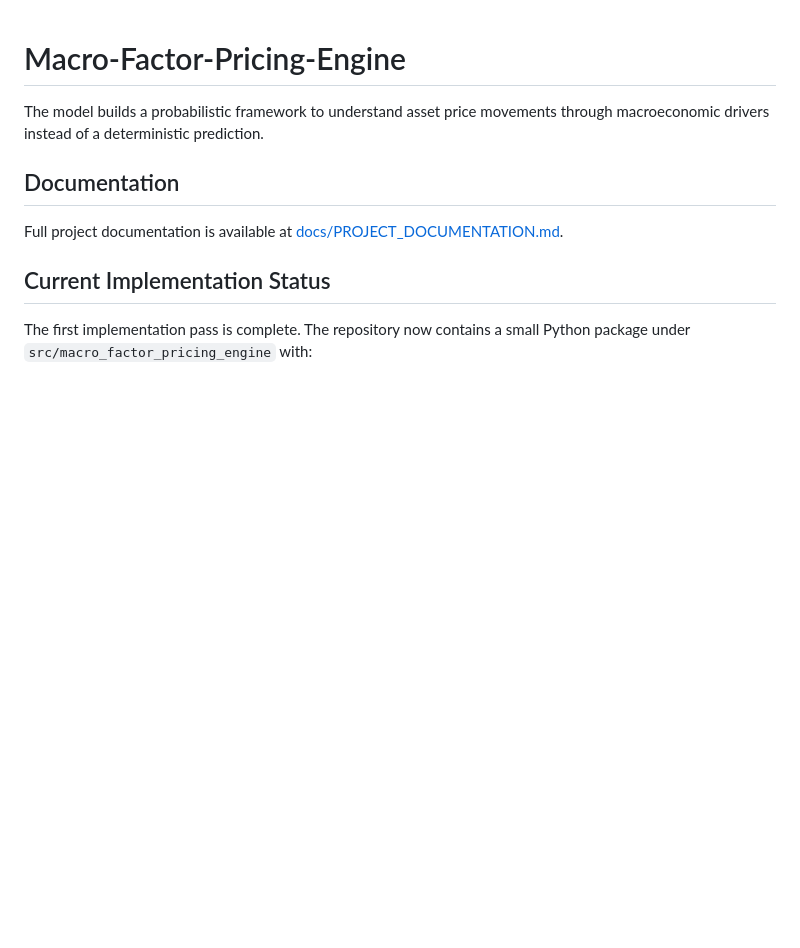
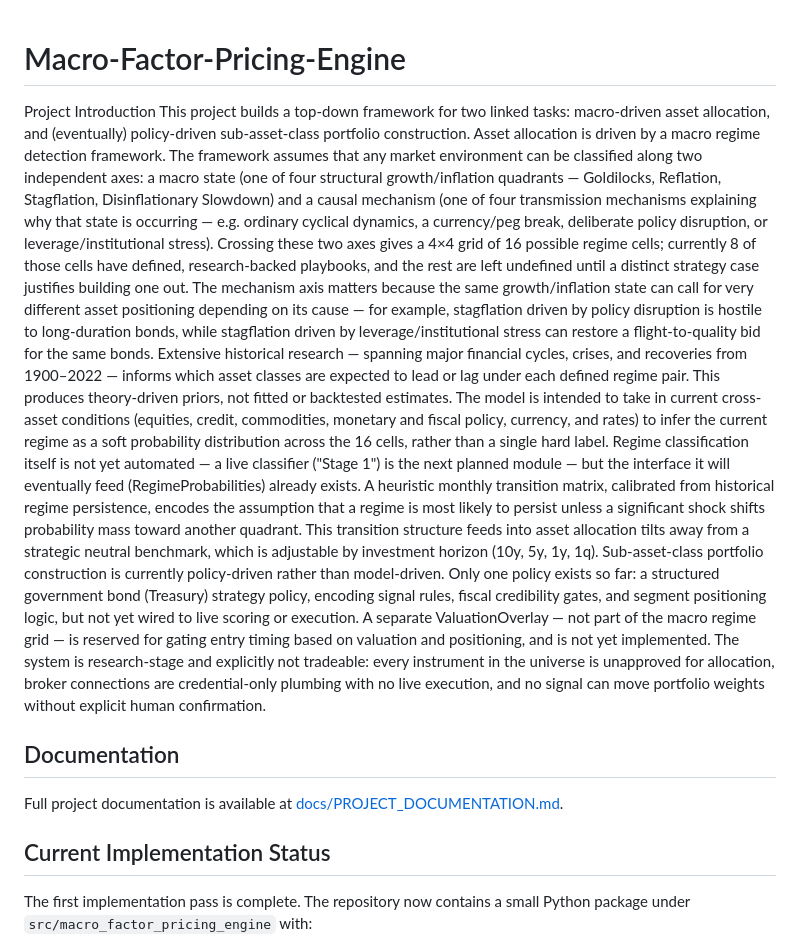
Before and after one commit to YaoSunHello/Macro-Factor-Pricing-Engine, a Markdown page: README.md, the part around the change. Drawn GitHub-style; blank space fills up the shorter version.

Commit message:
Enhance README with project overview and methodology
Expanded project introduction with detailed framework explanation and asset allocation methodology.

```diff
--- a/README.md
+++ b/README.md
@@ -1,5 +1,14 @@
 # Macro-Factor-Pricing-Engine
-The model builds a probabilistic framework to understand asset price movements through macroeconomic drivers instead of a deterministic prediction.
+Project Introduction
+This project builds a top-down framework for two linked tasks: macro-driven asset allocation, and (eventually) policy-driven sub-asset-class portfolio construction.
+Asset allocation is driven by a macro regime detection framework. The framework assumes that any market environment can be classified along two independent axes: a macro state (one of four structural growth/inflation quadrants — Goldilocks, Reflation, Stagflation, Disinflationary Slowdown) and a causal mechanism (one of four transmission mechanisms explaining why that state is occurring — e.g. ordinary cyclical dynamics, a currency/peg break, deliberate policy disruption, or leverage/institutional stress). Crossing these two axes gives a 4×4 grid of 16 possible regime cells; currently 8 of those cells have defined, research-backed playbooks, and the rest are left undefined until a distinct strategy case justifies building one out.
+The mechanism axis matters because the same growth/inflation state can call for very different asset positioning depending on its cause — for example, stagflation driven by policy disruption is hostile to long-duration bonds, while stagflation driven by leverage/institutional stress can restore a flight-to-quality bid for the same bonds.
+Extensive historical research — spanning major financial cycles, crises, and recoveries from 1900–2022 — informs which asset classes are expected to lead or lag under each defined regime pair. This produces theory-driven priors, not fitted or backtested estimates.
+The model is intended to take in current cross-asset conditions (equities, credit, commodities, monetary and fiscal policy, currency, and rates) to infer the current regime as a soft probability distribution across the 16 cells, rather than a single hard label. Regime classification itself is not yet automated — a live classifier ("Stage 1") is the next planned module — but the interface it will eventually feed (RegimeProbabilities) already exists.
+A heuristic monthly transition matrix, calibrated from historical regime persistence, encodes the assumption that a regime is most likely to persist unless a significant shock shifts probability mass toward another quadrant. This transition structure feeds into asset allocation tilts away from a strategic neutral benchmark, which is adjustable by investment horizon (10y, 5y, 1y, 1q).
+Sub-asset-class portfolio construction is currently policy-driven rather than model-driven. Only one policy exists so far: a structured government bond (Treasury) strategy policy, encoding signal rules, fiscal credibility gates, and segment positioning logic, but not yet wired to live scoring or execution.
+A separate ValuationOverlay — not part of the macro regime grid — is reserved for gating entry timing based on valuation and positioning, and is not yet implemented.
+The system is research-stage and explicitly not tradeable: every instrument in the universe is unapproved for allocation, broker connections are credential-only plumbing with no live execution, and no signal can move portfolio weights without explicit human confirmation.
 
 ## Documentation
 
```
